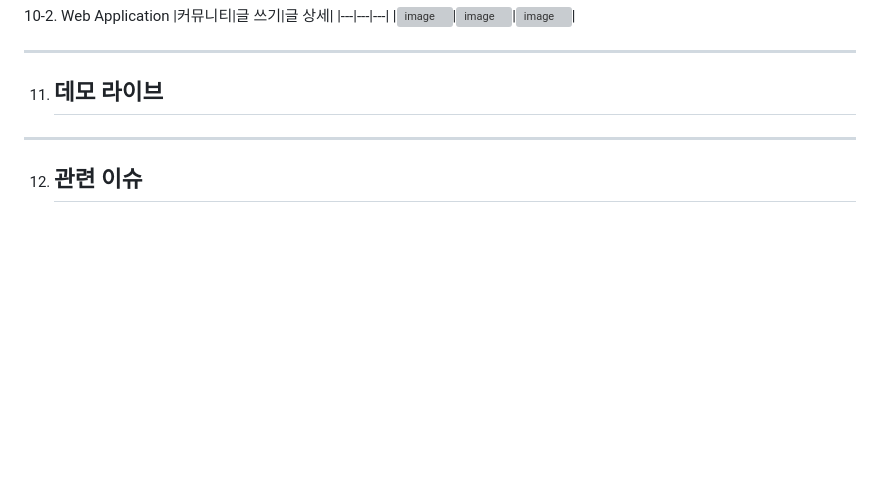
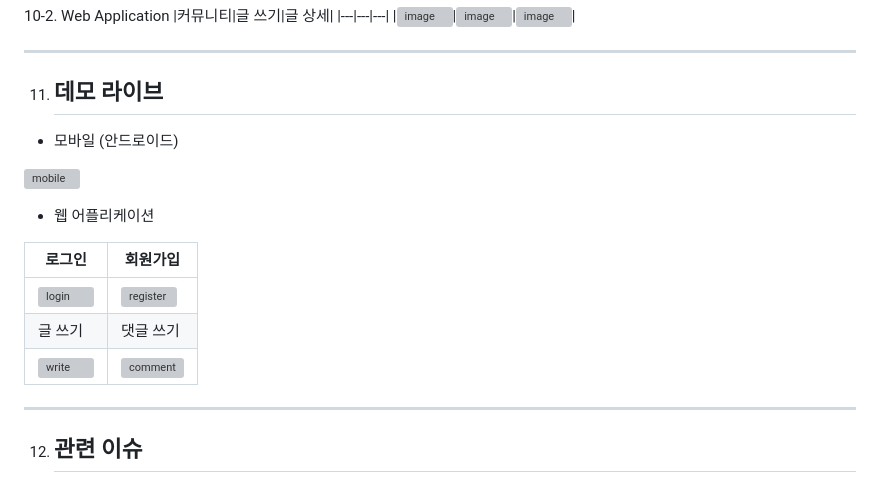
Before and after one commit to ormi3-2-4/Frontend-Web, a Markdown page: README.md, the part around the change. GitHub-like rendering; blank space fills up the shorter version; grey boxes are pictures that could not be loaded.

```diff
--- a/README.md
+++ b/README.md
@@ -203,6 +203,19 @@ community
 
 ---
 11. ## 데모 라이브
+
+- 모바일 (안드로이드)
+
+[![mobile](https://img.youtube.com/vi/N-0c5iZS3Ks/hqdefault.jpg)](https://youtube.com/shorts/N-0c5iZS3Ks?si=XY04Ev00SdHl1Ehw)
+
+- 웹 어플리케이션
+
+|로그인|회원가입|
+|---|---|
+|![login](https://github.com/ormi3-2-4/Frontend-Web/assets/37658328/3b141cd1-84cd-40ae-9366-f2c52281f644)|![register](https://github.com/ormi3-2-4/Frontend-Web/assets/37658328/9f98144b-ac12-4f8b-9d93-664b178e531f)|
+|글 쓰기|댓글 쓰기|
+|![write](https://github.com/ormi3-2-4/Frontend-Web/assets/37658328/7dfbd4b5-0dc9-49b3-9231-309f4cd2bcb0)|![comment](https://github.com/ormi3-2-4/Frontend-Web/assets/37658328/d887bf98-c4f5-4345-8b0f-a489a6c3bb0f)|
+
 ---
 12. ## 관련 이슈
 
```
